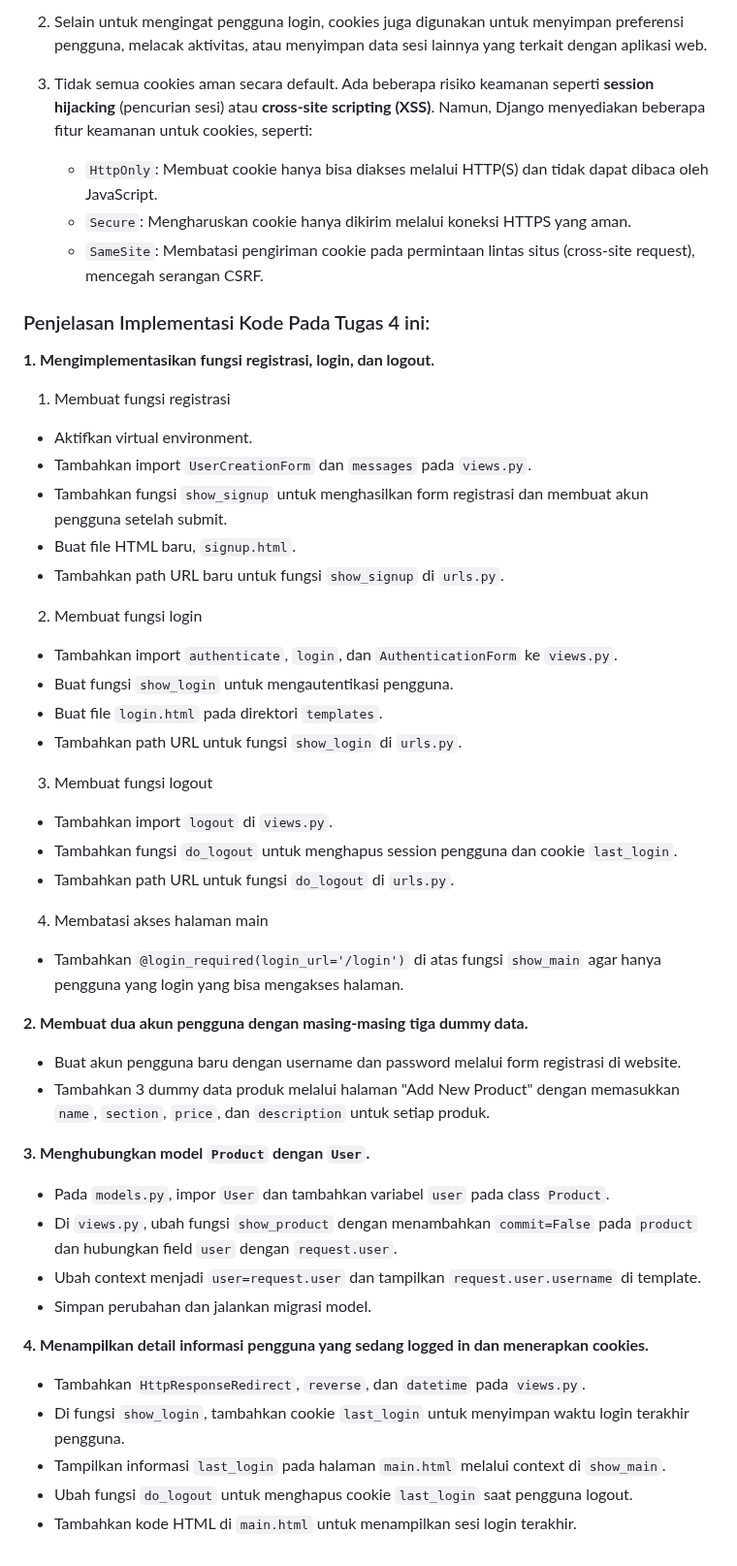
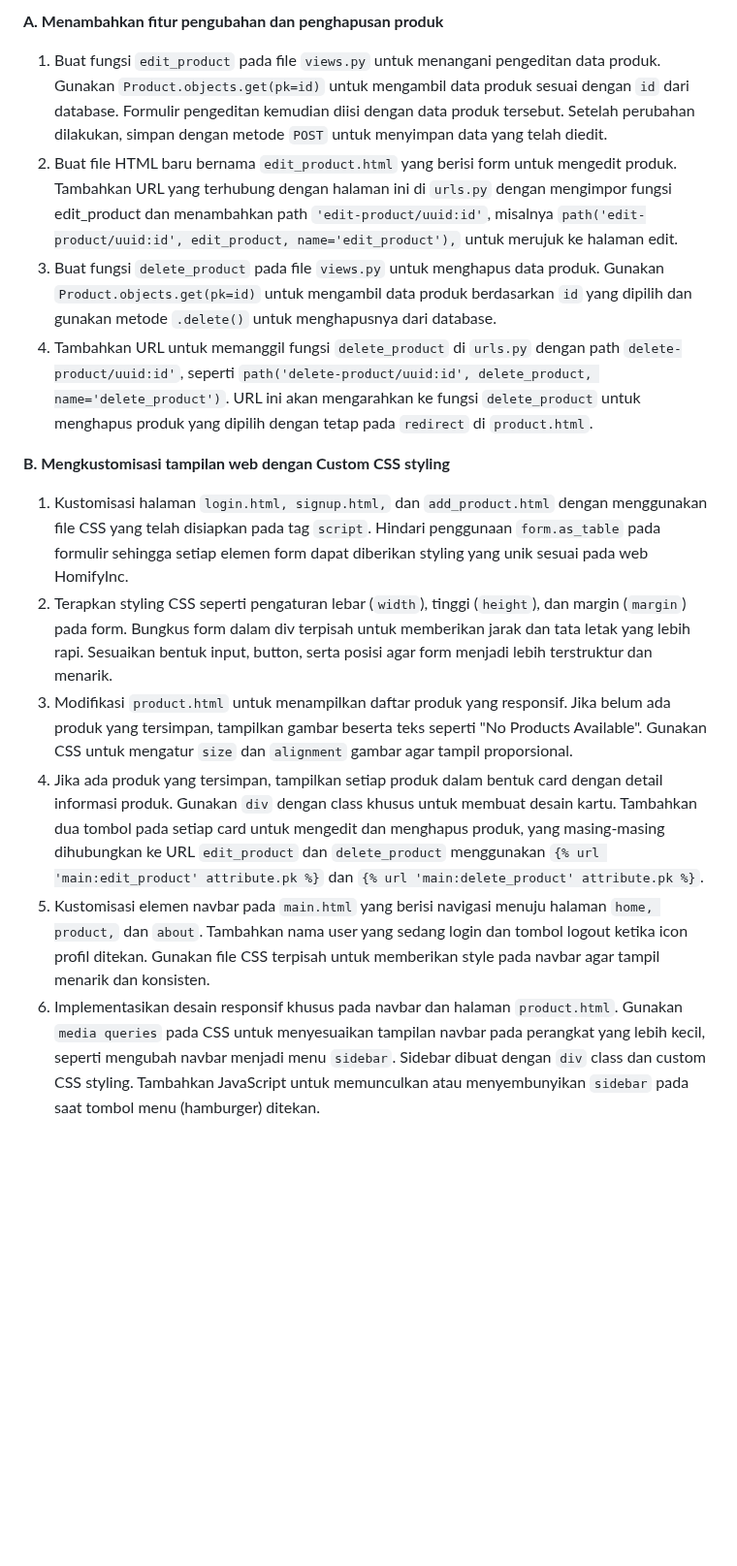
Before and after one commit to Chromss/e-commerce, a Markdown page: README.md, the part around one of its changes. Shown at 97% size. Drawn GitHub-style; blank space fills up the shorter version.

Commit message:
Tugas 5 Checkpoint

````diff
--- a/README.md
+++ b/README.md
@@ -33,48 +30,14 @@ Saat pengguna login, Django memverifikasi kredensial mereka dengan melakukan ote
 
-2. Selain untuk mengingat pengguna login, cookies juga digunakan untuk menyimpan preferensi pengguna, melacak aktivitas, atau menyimpan data sesi lainnya yang terkait dengan aplikasi web.
+**A. Menambahkan fitur pengubahan dan penghapusan produk**
+1. Buat fungsi `edit_product` pada file `views.py` untuk menangani pengeditan data produk. Gunakan `Product.objects.get(pk=id)` untuk mengambil data produk sesuai dengan `id` dari database. Formulir pengeditan kemudian diisi dengan data produk tersebut. Setelah perubahan dilakukan, simpan dengan metode `POST` untuk menyimpan data yang telah diedit.
+2. Buat file HTML baru bernama `edit_product.html` yang berisi form untuk mengedit produk. Tambahkan URL yang terhubung dengan halaman ini di `urls.py` dengan mengimpor fungsi edit_product dan menambahkan path `'edit-product/uuid:id'`, misalnya `path('edit-product/uuid:id', edit_product, name='edit_product'),` untuk merujuk ke halaman edit.
+3. Buat fungsi `delete_product` pada file `views.py` untuk menghapus data produk. Gunakan `Product.objects.get(pk=id)` untuk mengambil data produk berdasarkan `id` yang dipilih dan gunakan metode `.delete()` untuk menghapusnya dari database.
+4. Tambahkan URL untuk memanggil fungsi `delete_product` di `urls.py` dengan path `delete-product/uuid:id'`, seperti `path('delete-product/uuid:id', delete_product, name='delete_product')`. URL ini akan mengarahkan ke fungsi `delete_product` untuk menghapus produk yang dipilih dengan tetap pada `redirect` di `product.html`.
 
-3. Tidak semua cookies aman secara default. Ada beberapa risiko keamanan seperti **session hijacking** (pencurian sesi) atau **cross-site scripting (XSS)**. Namun, Django menyediakan beberapa fitur keamanan untuk cookies, seperti:
-   - ```HttpOnly```: Membuat cookie hanya bisa diakses melalui HTTP(S) dan tidak dapat dibaca oleh JavaScript.
-   - ```Secure```: Mengharuskan cookie hanya dikirim melalui koneksi HTTPS yang aman.
-   - ```SameSite```: Membatasi pengiriman cookie pada permintaan lintas situs (cross-site request), mencegah serangan CSRF.
-
-### Penjelasan Implementasi Kode Pada Tugas 4 ini:
-
-**1. Mengimplementasikan fungsi registrasi, login, dan logout.**
-1) Membuat fungsi registrasi
-- Aktifkan virtual environment.
-- Tambahkan import ```UserCreationForm``` dan ```messages``` pada ```views.py```.
-- Tambahkan fungsi ```show_signup``` untuk menghasilkan form registrasi dan membuat akun pengguna setelah submit.
-- Buat file HTML baru, ```signup.html```.
-- Tambahkan path URL baru untuk fungsi ```show_signup``` di ```urls.py```.
-
-2) Membuat fungsi login
-- Tambahkan import ```authenticate```, ```login```, dan ```AuthenticationForm``` ke ```views.py```.
-- Buat fungsi ```show_login``` untuk mengautentikasi pengguna.
-- Buat file ```login.html``` pada direktori ```templates```.
-- Tambahkan path URL untuk fungsi ```show_login``` di ```urls.py```.
-
-3) Membuat fungsi logout
-- Tambahkan import ```logout``` di ```views.py```.
-- Tambahkan fungsi ```do_logout``` untuk menghapus session pengguna dan cookie ```last_login```.
-- Tambahkan path URL untuk fungsi ```do_logout``` di ```urls.py```.
-
-4) Membatasi akses halaman main
-- Tambahkan ```@login_required(login_url='/login')``` di atas fungsi ```show_main``` agar hanya pengguna yang login yang bisa mengakses halaman.
-
-**2. Membuat dua akun pengguna dengan masing-masing tiga dummy data.**
-- Buat akun pengguna baru dengan username dan password melalui form registrasi di website.
-- Tambahkan 3 dummy data produk melalui halaman "Add New Product" dengan memasukkan ```name```, ```section```, ```price```, dan ```description``` untuk setiap produk.
-
-**3. Menghubungkan model ```Product``` dengan ```User```.**
-- Pada ```models.py```, impor ```User``` dan tambahkan variabel ```user``` pada class ```Product```.
-- Di ```views.py```, ubah fungsi ```show_product``` dengan menambahkan ```commit=False``` pada ```product``` dan hubungkan field ```user``` dengan ```request.user```.
-- Ubah context menjadi ```user=request.user``` dan tampilkan ```request.user.username``` di template.
-- Simpan perubahan dan jalankan migrasi model.
-
-**4. Menampilkan detail informasi pengguna yang sedang logged in dan menerapkan cookies.**
-- Tambahkan ```HttpResponseRedirect```, ```reverse```, dan ```datetime``` pada ```views.py```.
-- Di fungsi ```show_login```, tambahkan cookie ```last_login``` untuk menyimpan waktu login terakhir pengguna.
-- Tampilkan informasi ```last_login``` pada halaman ```main.html``` melalui context di ```show_main```.
-- Ubah fungsi ```do_logout``` untuk menghapus cookie ```last_login``` saat pengguna logout.
-- Tambahkan kode HTML di ```main.html``` untuk menampilkan sesi login terakhir.
+**B. Mengkustomisasi tampilan web dengan Custom CSS styling**
+1. Kustomisasi halaman `login.html, signup.html,` dan `add_product.html` dengan menggunakan file CSS yang telah disiapkan pada tag `script`. Hindari penggunaan `form.as_table` pada formulir sehingga setiap elemen form dapat diberikan styling yang unik sesuai pada web HomifyInc.
+2. Terapkan styling CSS seperti pengaturan lebar (`width`), tinggi (`height`), dan margin (`margin`) pada form. Bungkus form dalam div terpisah untuk memberikan jarak dan tata letak yang lebih rapi. Sesuaikan bentuk input, button, serta posisi agar form menjadi lebih terstruktur dan menarik.
+3. Modifikasi `product.html` untuk menampilkan daftar produk yang responsif. Jika belum ada produk yang tersimpan, tampilkan gambar beserta teks seperti "No Products Available". Gunakan CSS untuk mengatur `size` dan `alignment` gambar agar tampil proporsional.
+4. Jika ada produk yang tersimpan, tampilkan setiap produk dalam bentuk card dengan detail informasi produk. Gunakan `div` dengan class khusus untuk membuat desain kartu. Tambahkan dua tombol pada setiap card untuk mengedit dan menghapus produk, yang masing-masing dihubungkan ke URL `edit_product` dan `delete_product` menggunakan `{% url 'main:edit_product' attribute.pk %}` dan `{% url 'main:delete_product' attribute.pk %}`.
+5. Kustomisasi elemen navbar pada `main.html` yang berisi navigasi menuju halaman `home, product,` dan `about`. Tambahkan nama user yang sedang login dan tombol logout ketika icon profil ditekan. Gunakan file CSS terpisah untuk memberikan style pada navbar agar tampil menarik dan konsisten.
+6. Implementasikan desain responsif khusus pada navbar dan halaman `product.html`. Gunakan `media queries` pada CSS untuk menyesuaikan tampilan navbar pada perangkat yang lebih kecil, seperti mengubah navbar menjadi menu `sidebar`. Sidebar dibuat dengan `div` class dan custom CSS styling. Tambahkan JavaScript untuk memunculkan atau menyembunyikan `sidebar` pada saat tombol menu (hamburger) ditekan.
````
Also changed, not shown: other parts of README.md (+12 -15 lines).
